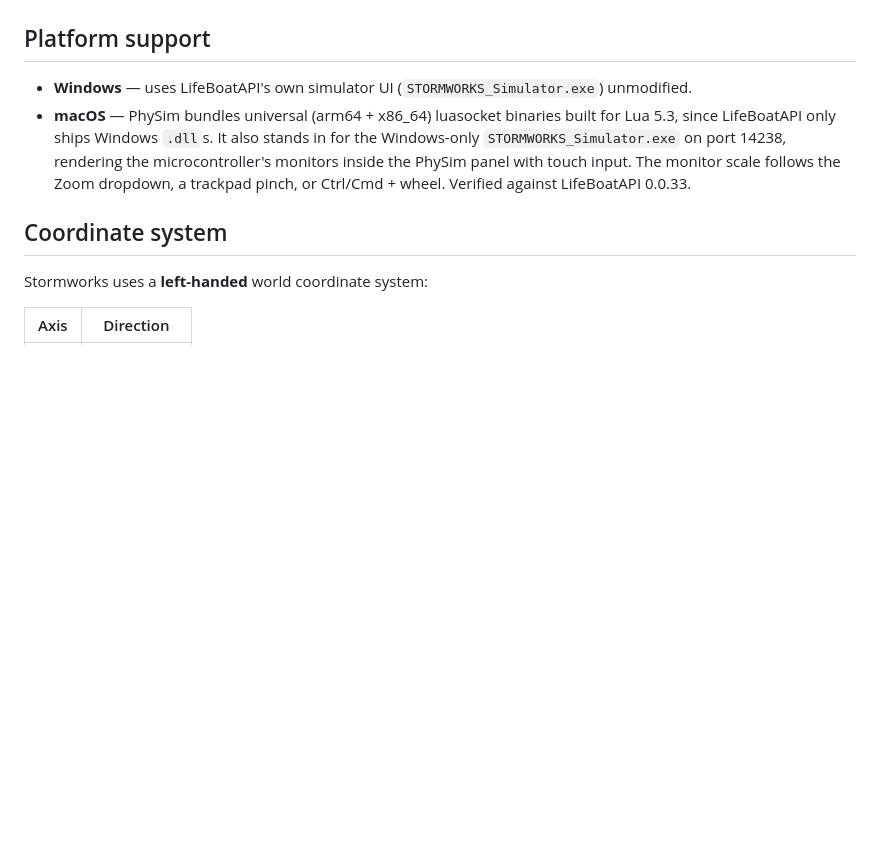
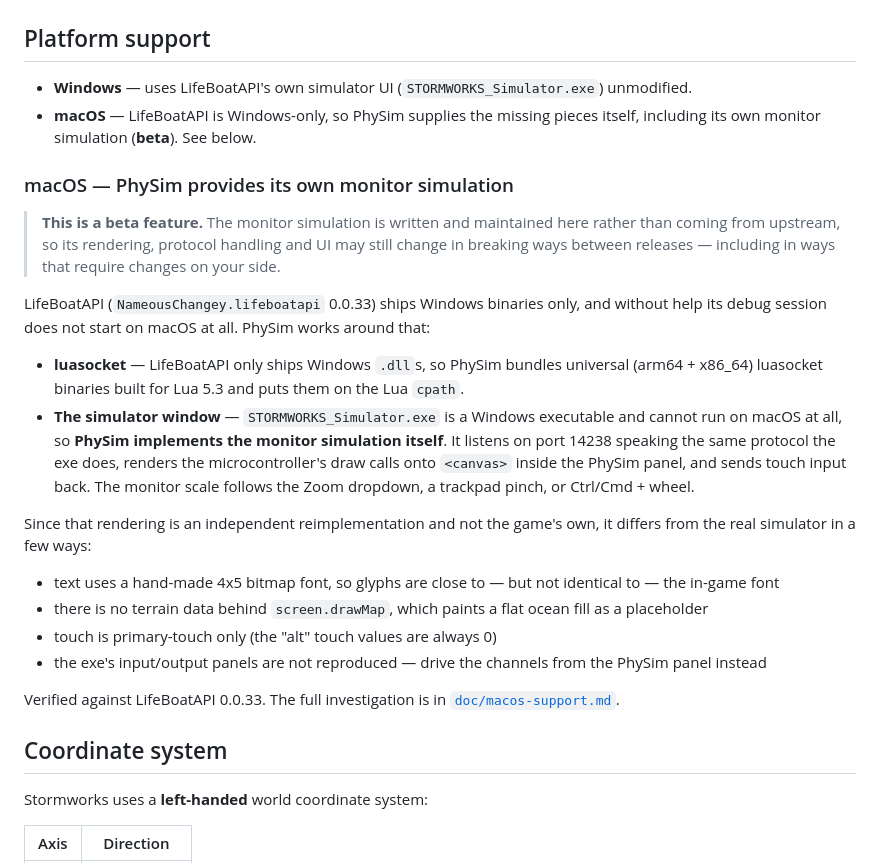
Before and after one commit to Shannon-toppo/PhySim, a Markdown page: README.md, the part around the change. GitHub-like rendering; blank space fills up the shorter version.

```diff
--- a/README.md
+++ b/README.md
@@ -49,12 +49,43 @@ The values are streamed over a local TCP socket to a small Lua helper
 ## Platform support
 
 - **Windows** — uses LifeBoatAPI's own simulator UI (`STORMWORKS_Simulator.exe`) unmodified.
-- **macOS** — PhySim bundles universal (arm64 + x86_64) luasocket binaries built
-  for Lua 5.3, since LifeBoatAPI only ships Windows `.dll`s. It also stands in
-  for the Windows-only `STORMWORKS_Simulator.exe` on port 14238, rendering the
-  microcontroller's monitors inside the PhySim panel with touch input. The
-  monitor scale follows the Zoom dropdown, a trackpad pinch, or Ctrl/Cmd +
-  wheel. Verified against LifeBoatAPI 0.0.33.
+- **macOS** — LifeBoatAPI is Windows-only, so PhySim supplies the missing pieces
+  itself, including its own monitor simulation (**beta**). See below.
+
+### macOS — PhySim provides its own monitor simulation
+
+> **This is a beta feature.** The monitor simulation is written and maintained
+> here rather than coming from upstream, so its rendering, protocol handling and
+> UI may still change in breaking ways between releases — including in ways that
+> require changes on your side.
+
+LifeBoatAPI (`NameousChangey.lifeboatapi` 0.0.33) ships Windows binaries only, and
+without help its debug session does not start on macOS at all. PhySim works around
+that:
+
+- **luasocket** — LifeBoatAPI only ships Windows `.dll`s, so PhySim bundles
+  universal (arm64 + x86_64) luasocket binaries built for Lua 5.3 and puts them on
+  the Lua `cpath`.
+- **The simulator window** — `STORMWORKS_Simulator.exe` is a Windows executable and
+  cannot run on macOS at all, so **PhySim implements the monitor simulation itself**.
+  It listens on port 14238 speaking the same protocol the exe does, renders the
+  microcontroller's draw calls onto `<canvas>` inside the PhySim panel, and sends
+  touch input back. The monitor scale follows the Zoom dropdown, a trackpad pinch,
+  or Ctrl/Cmd + wheel.
+
+Since that rendering is an independent reimplementation and not the game's own, it
+differs from the real simulator in a few ways:
+
+- text uses a hand-made 4x5 bitmap font, so glyphs are close to — but not identical
+  to — the in-game font
+- there is no terrain data behind `screen.drawMap`, which paints a flat ocean fill
+  as a placeholder
+- touch is primary-touch only (the "alt" touch values are always 0)
+- the exe's input/output panels are not reproduced — drive the channels from the
+  PhySim panel instead
+
+Verified against LifeBoatAPI 0.0.33. The full investigation is in
+[`doc/macos-support.md`](doc/macos-support.md).
 
 ## Coordinate system
 
```
Also changed, not shown: doc/README_jp.md (+30 -6 lines).
